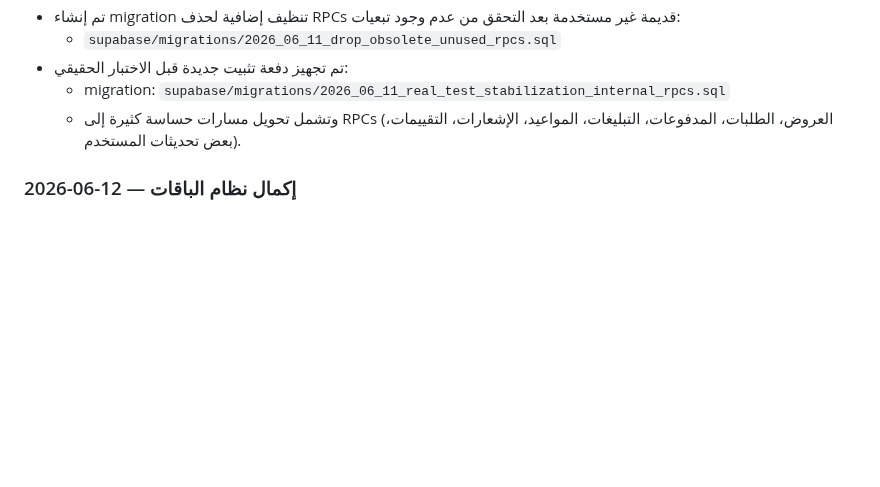
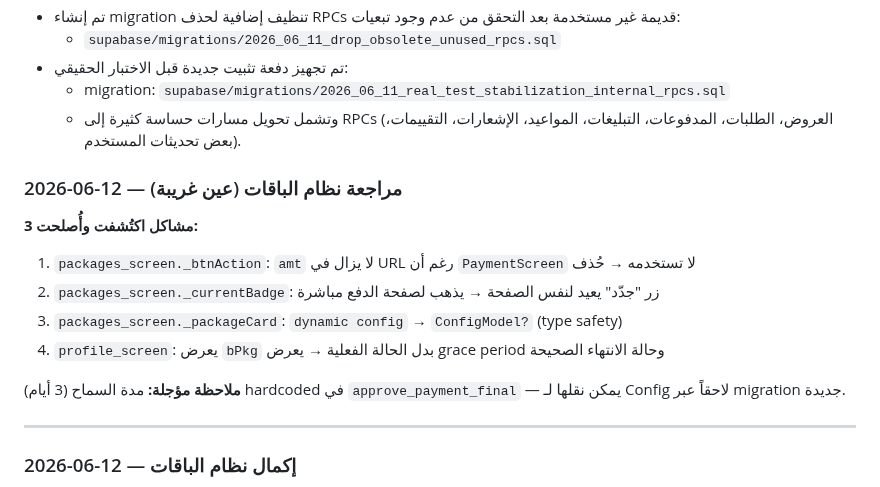
Before and after one commit to hady-albnnai/sweeda-real-estate-office-elc, a Markdown page: docs/LOGIC_REPAIR_TRACKER.md, the part around the change. GitHub-like rendering; blank space fills up the shorter version.

Commit message:
تحديث LOGIC_REPAIR_TRACKER — مراجعة نظام الباقات

```diff
--- a/docs/LOGIC_REPAIR_TRACKER.md
+++ b/docs/LOGIC_REPAIR_TRACKER.md
@@ -163,6 +163,18 @@
 - تم تجهيز دفعة تثبيت جديدة قبل الاختبار الحقيقي:
   - migration: `supabase/migrations/2026_06_11_real_test_stabilization_internal_rpcs.sql`
   - وتشمل تحويل مسارات حساسة كثيرة إلى RPCs (العروض، الطلبات، المدفوعات، التبليغات، المواعيد، الإشعارات، التقييمات، بعض تحديثات المستخدم).
+### 2026-06-12 — مراجعة نظام الباقات (عين غريبة)
+
+**3 مشاكل اكتُشفت وأُصلحت:**
+1. `packages_screen._btnAction`: `amt` لا يزال في URL رغم أن `PaymentScreen` لا تستخدمه → حُذف
+2. `packages_screen._currentBadge`: زر "جدّد" يعيد لنفس الصفحة → يذهب لصفحة الدفع مباشرة
+3. `packages_screen._packageCard`: `dynamic config` → `ConfigModel?` (type safety)
+4. `profile_screen`: يعرض `bPkg` بدل الحالة الفعلية → يعرض grace period وحالة الانتهاء الصحيحة
+
+**ملاحظة مؤجلة:** مدة السماح (3 أيام) hardcoded في `approve_payment_final` — يمكن نقلها لـ Config لاحقاً عبر migration جديدة.
+
+---
+
 ### 2026-06-12 — إكمال نظام الباقات
 
 - `check_user_safe_update` trigger: إضافة حماية `pkg_grace` — المستخدم لا يستطيع تعديلها مباشرة
```
